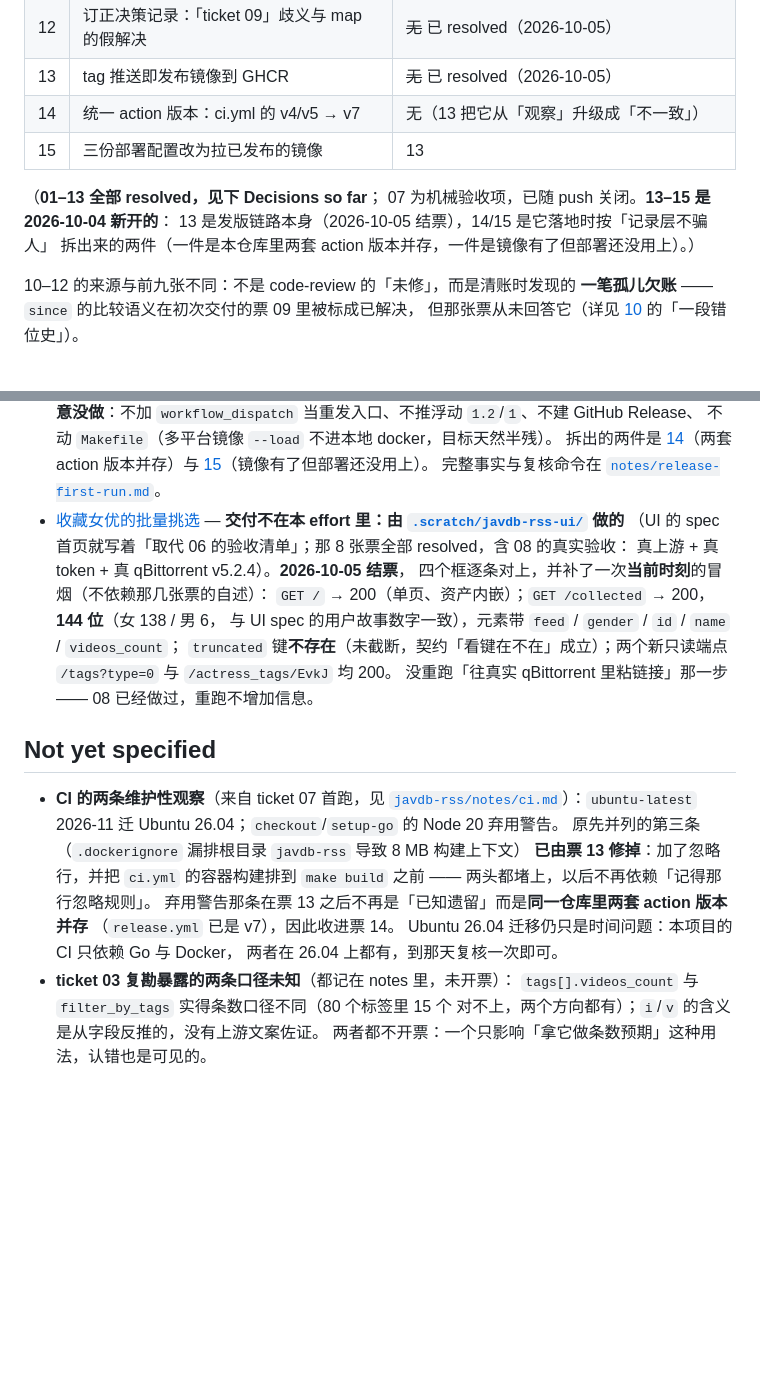
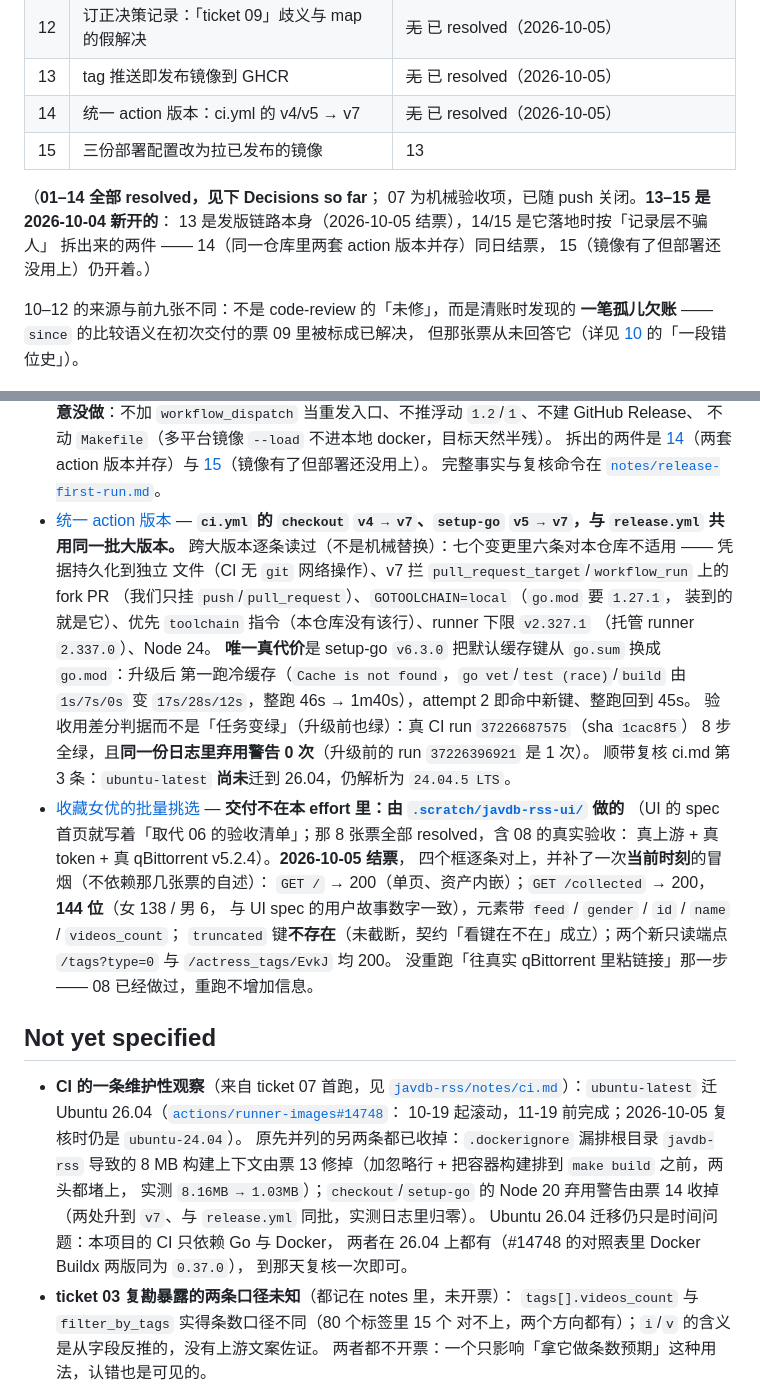
Before and after one commit to 2017fighting/javdb_rss, a Markdown page: .scratch/javdb-rss-followups/map.md, 2 parts joined by grey strips. GitHub-like rendering; blank space fills up the shorter version.

Commit message:
docs: 票 14 结票（ci.yml 的 action 统一到 v7，弃用警告归零，含 Ubuntu 26 迁移复核）

```diff
--- a/.scratch/javdb-rss-followups/map.md
+++ b/.scratch/javdb-rss-followups/map.md
@@ -27,13 +27,14 @@ qBittorrent** 上验收过，需求 4 用**真实 token** 跑通过。
 | 11 | 按定稿语义落地 `since` | ~~10~~ 已 resolved（2026-10-05） |
 | 12 | 订正决策记录：「ticket 09」歧义与 map 的假解决 | ~~无~~ 已 resolved（2026-10-05） |
 | 13 | tag 推送即发布镜像到 GHCR | ~~无~~ 已 resolved（2026-10-05） |
-| 14 | 统一 action 版本：ci.yml 的 v4/v5 → v7 | 无（13 把它从「观察」升级成「不一致」） |
+| 14 | 统一 action 版本：ci.yml 的 v4/v5 → v7 | ~~无~~ 已 resolved（2026-10-05） |
 | 15 | 三份部署配置改为拉已发布的镜像 | 13 |
 
-（**01–13 全部 resolved，见下 Decisions so far**；
+（**01–14 全部 resolved，见下 Decisions so far**；
 07 为机械验收项，已随 push 关闭。**13–15 是 2026-10-04 新开的**：
 13 是发版链路本身（2026-10-05 结票），14/15 是它落地时按「记录层不骗人」
-拆出来的两件（一件是本仓库里两套 action 版本并存，一件是镜像有了但部署还没用上）。）
+拆出来的两件 —— 14（同一仓库里两套 action 版本并存）同日结票，
+15（镜像有了但部署还没用上）仍开着。）
 
 10–12 的来源与前九张不同：不是 code-review 的「未修」，而是清账时发现的
 **一笔孤儿欠账** —— `since` 的比较语义在初次交付的票 09 里被标成已解决，
@@ -158,6 +159,19 @@ qBittorrent 多下一份文件，而没有任何告警。
   拆出的两件是 [14](issues/14-unify-action-versions.md)（两套 action 版本并存）与
   [15](issues/15-deploy-pull-ghcr-image.md)（镜像有了但部署还没用上）。
   完整事实与复核命令在 [`notes/release-first-run.md`](notes/release-first-run.md)。
+- [统一 action 版本](issues/14-unify-action-versions.md)
+  — **`ci.yml` 的 `checkout` `v4 → v7`、`setup-go` `v5 → v7`，与 `release.yml` 共用同一批大版本。**
+  跨大版本逐条读过（不是机械替换）：七个变更里六条对本仓库不适用 —— 凭据持久化到独立
+  文件（CI 无 `git` 网络操作）、v7 拦 `pull_request_target`/`workflow_run` 上的 fork PR
+  （我们只挂 `push`/`pull_request`）、`GOTOOLCHAIN=local`（`go.mod` 要 `1.27.1`，
+  装到的就是它）、优先 `toolchain` 指令（本仓库没有该行）、runner 下限 `v2.327.1`
+  （托管 runner `2.337.0`）、Node 24。
+  **唯一真代价**是 setup-go `v6.3.0` 把默认缓存键从 `go.sum` 换成 `go.mod`：升级后
+  第一跑冷缓存（`Cache is not found`，`go vet`/`test (race)`/`build` 由 `1s/7s/0s`
+  变 `17s/28s/12s`，整跑 46s → 1m40s），attempt 2 即命中新键、整跑回到 45s。
+  验收用差分判据而不是「任务变绿」（升级前也绿）：真 CI run `37226687575`（sha `1cac8f5`）
+  8 步全绿，且**同一份日志里弃用警告 0 次**（升级前的 run `37226396921` 是 1 次）。
+  顺带复核 ci.md 第 3 条：`ubuntu-latest` **尚未**迁到 26.04，仍解析为 `24.04.5 LTS`。
 - [收藏女优的批量挑选](issues/06-collected-bulk-picking.md)
   — **交付不在本 effort 里：由 [`.scratch/javdb-rss-ui/`](../javdb-rss-ui/spec.md) 做的**
   （UI 的 spec 首页就写着「取代 06 的验收清单」；那 8 张票全部 resolved，含 08 的真实验收：
@@ -173,16 +187,17 @@ qBittorrent 多下一份文件，而没有任何告警。
 
 <!-- 看得出方向、但还捏不成 ticket 的东西 -->
 
-- **CI 的两条维护性观察**（来自 ticket 07 首跑，见
-  [`javdb-rss/notes/ci.md`](../javdb-rss/notes/ci.md)）：`ubuntu-latest` 2026-11 迁
-  Ubuntu 26.04；`checkout`/`setup-go` 的 Node 20 弃用警告。
-  原先并列的第三条（`.dockerignore` 漏排根目录 `javdb-rss` 导致 8 MB 构建上下文）
-  **已由票 13 修掉**：加了忽略行，并把 `ci.yml` 的容器构建排到 `make build` 之前 ——
-  两头都堵上，以后不再依赖「记得那行忽略规则」。
-  弃用警告那条在票 13 之后不再是「已知遗留」而是**同一仓库里两套 action 版本并存**
-  （`release.yml` 已是 v7），因此收进票 14。
+- **CI 的一条维护性观察**（来自 ticket 07 首跑，见
+  [`javdb-rss/notes/ci.md`](../javdb-rss/notes/ci.md)）：`ubuntu-latest` 迁
+  Ubuntu 26.04（[`actions/runner-images#14748`](https://github.com/actions/runner-images/issues/14748)：
+  10-19 起滚动，11-19 前完成；2026-10-05 复核时仍是 `ubuntu-24.04`）。
+  原先并列的另两条都已收掉：`.dockerignore` 漏排根目录 `javdb-rss` 导致的 8 MB
+  构建上下文由票 13 修掉（加忽略行 + 把容器构建排到 `make build` 之前，两头都堵上，
+  实测 `8.16MB → 1.03MB`）；`checkout`/`setup-go` 的 Node 20 弃用警告由票 14 收掉
+  （两处升到 `v7`、与 `release.yml` 同批，实测日志里归零）。
   Ubuntu 26.04 迁移仍只是时间问题：本项目的 CI 只依赖 Go 与 Docker，
-  两者在 26.04 上都有，到那天复核一次即可。
+  两者在 26.04 上都有（#14748 的对照表里 Docker Buildx 两版同为 `0.37.0`），
+  到那天复核一次即可。
 - **ticket 03 复勘暴露的两条口径未知**（都记在 notes 里，未开票）：
   `tags[].videos_count` 与 `filter_by_tags` 实得条数口径不同（80 个标签里 15 个
   对不上，两个方向都有）；`i`/`v` 的含义是从字段反推的，没有上游文案佐证。
```
Also changed, not shown: 2 other files.
